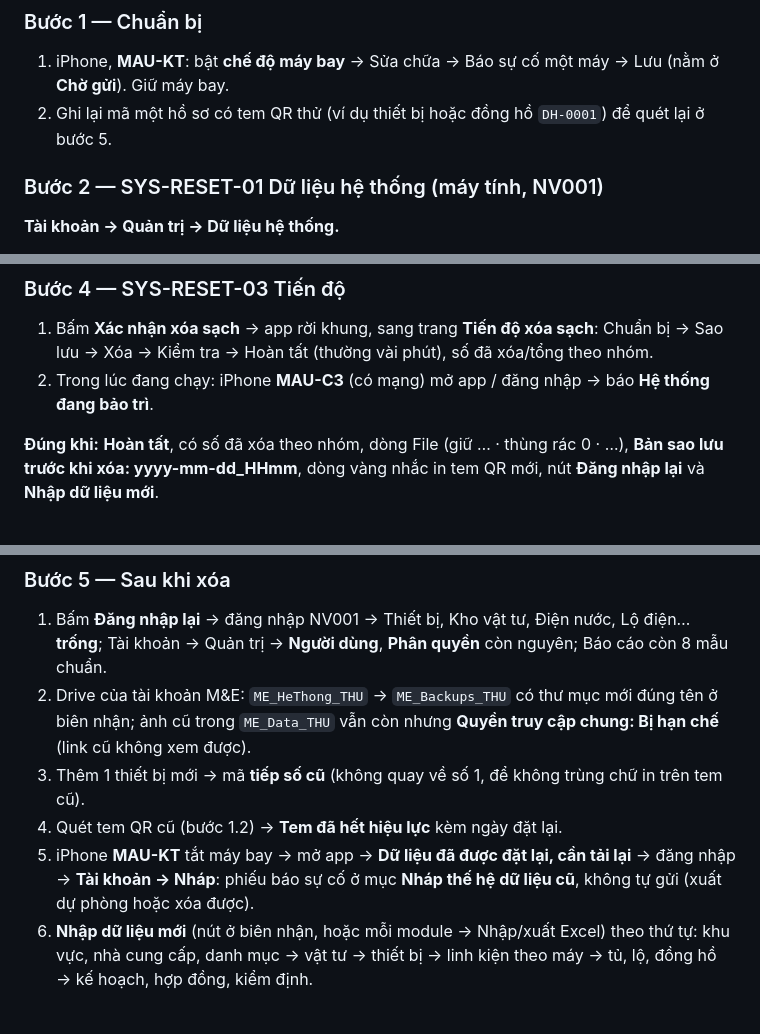
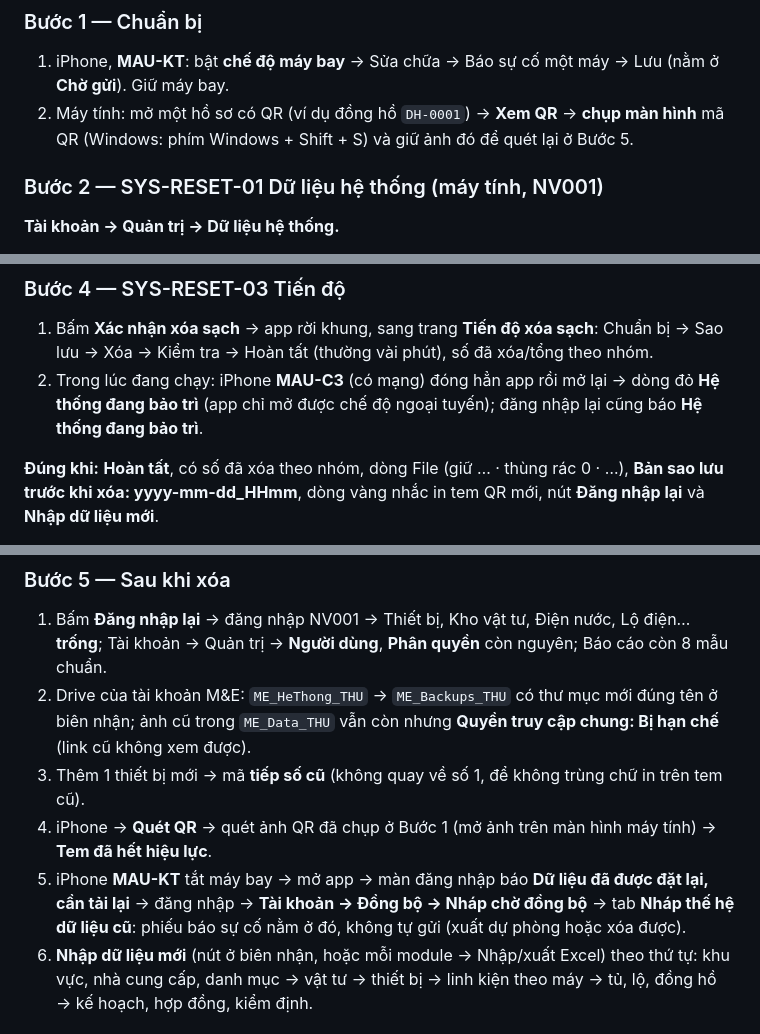
Before and after one commit to luongquangdao8386-ops/ME, a Markdown page: HUONG_DAN_TRIEN_KHAI.md, 3 parts joined by grey strips. GitHub-like rendering.

Commit message:
Hướng dẫn Phần Q: chụp QR trước khi xóa, chỗ xem nháp cũ, máy khác khi đang bảo trì
Co-Authored-By: Claude Opus 5.5 <noreply@anthropic.com>
Claude-Session: https://claude.ai/code/session_01CVVX7RPmSHc6krtNfC41Ps

```diff
--- a/HUONG_DAN_TRIEN_KHAI.md
+++ b/HUONG_DAN_TRIEN_KHAI.md
@@ -46,7 +46,7 @@ Thứ tự như Phần M: **dán mã → Phiên bản mới → sau cùng mới
 
 ### Bước 1 — Chuẩn bị
 1. iPhone, **MAU-KT**: bật **chế độ máy bay** → Sửa chữa → Báo sự cố một máy → Lưu (nằm ở **Chờ gửi**). Giữ máy bay.
-2. Ghi lại mã một hồ sơ có tem QR thử (ví dụ thiết bị hoặc đồng hồ `DH-0001`) để quét lại ở bước 5.
+2. Máy tính: mở một hồ sơ có QR (ví dụ đồng hồ `DH-0001`) → **Xem QR** → **chụp màn hình** mã QR (Windows: phím Windows + Shift + S) và giữ ảnh đó để quét lại ở Bước 5.
 
 ### Bước 2 — SYS-RESET-01 Dữ liệu hệ thống (máy tính, NV001)
 **Tài khoản → Quản trị → Dữ liệu hệ thống.**
@@ -61,7 +61,7 @@ Thứ tự như Phần M: **dán mã → Phiên bản mới → sau cùng mới
 
 ### Bước 4 — SYS-RESET-03 Tiến độ
 1. Bấm **Xác nhận xóa sạch** → app rời khung, sang trang **Tiến độ xóa sạch**: Chuẩn bị → Sao lưu → Xóa → Kiểm tra → Hoàn tất (thường vài phút), số đã xóa/tổng theo nhóm.
-2. Trong lúc đang chạy: iPhone **MAU-C3** (có mạng) mở app / đăng nhập → báo **Hệ thống đang bảo trì**.
+2. Trong lúc đang chạy: iPhone **MAU-C3** (có mạng) đóng hẳn app rồi mở lại → dòng đỏ **Hệ thống đang bảo trì** (app chỉ mở được chế độ ngoại tuyến); đăng nhập lại cũng báo **Hệ thống đang bảo trì**.
 
 **Đúng khi:** **Hoàn tất**, có số đã xóa theo nhóm, dòng File (giữ … · thùng rác 0 · …), **Bản sao lưu trước khi xóa: yyyy-mm-dd_HHmm**, dòng vàng nhắc in tem QR mới, nút **Đăng nhập lại** và **Nhập dữ liệu mới**.
 
@@ -69,8 +69,8 @@ Thứ tự như Phần M: **dán mã → Phiên bản mới → sau cùng mới
 1. Bấm **Đăng nhập lại** → đăng nhập NV001 → Thiết bị, Kho vật tư, Điện nước, Lộ điện… **trống**; Tài khoản → Quản trị → **Người dùng**, **Phân quyền** còn nguyên; Báo cáo còn 8 mẫu chuẩn.
 2. Drive của tài khoản M&E: `ME_HeThong_THU` → `ME_Backups_THU` có thư mục mới đúng tên ở biên nhận; ảnh cũ trong `ME_Data_THU` vẫn còn nhưng **Quyền truy cập chung: Bị hạn chế** (link cũ không xem được).
 3. Thêm 1 thiết bị mới → mã **tiếp số cũ** (không quay về số 1, để không trùng chữ in trên tem cũ).
-4. Quét tem QR cũ (bước 1.2) → **Tem đã hết hiệu lực** kèm ngày đặt lại.
-5. iPhone **MAU-KT** tắt máy bay → mở app → **Dữ liệu đã được đặt lại, cần tải lại** → đăng nhập → **Tài khoản → Nháp**: phiếu báo sự cố ở mục **Nháp thế hệ dữ liệu cũ**, không tự gửi (xuất dự phòng hoặc xóa được).
+4. iPhone → **Quét QR** → quét ảnh QR đã chụp ở Bước 1 (mở ảnh trên màn hình máy tính) → **Tem đã hết hiệu lực**.
+5. iPhone **MAU-KT** tắt máy bay → mở app → màn đăng nhập báo **Dữ liệu đã được đặt lại, cần tải lại** → đăng nhập → **Tài khoản → Đồng bộ → Nháp chờ đồng bộ** → tab **Nháp thế hệ dữ liệu cũ**: phiếu báo sự cố nằm ở đó, không tự gửi (xuất dự phòng hoặc xóa được).
 6. **Nhập dữ liệu mới** (nút ở biên nhận, hoặc mỗi module → Nhập/xuất Excel) theo thứ tự: khu vực, nhà cung cấp, danh mục → vật tư → thiết bị → linh kiện theo máy → tủ, lộ, đồng hồ → kế hoạch, hợp đồng, kiểm định.
 
 ### Bước 6 — (Tùy chọn) Ngắt giữa chừng
```
